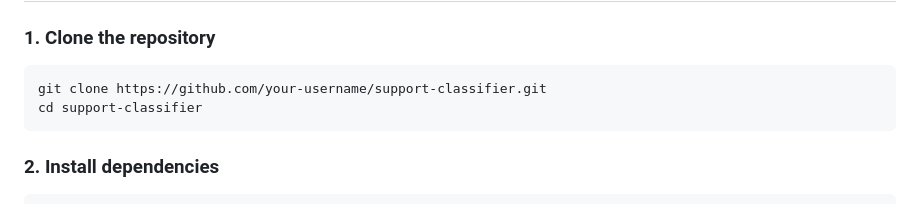
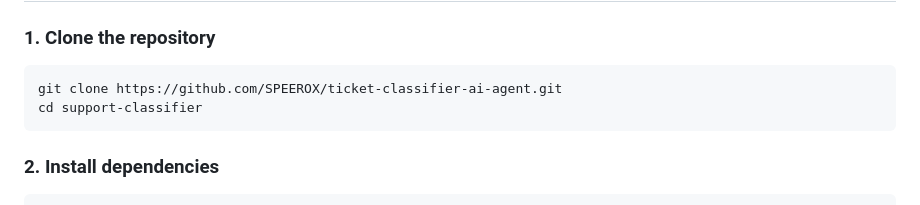
Before and after one commit to SPEEROX/ticket-classifier-ai-agent, a Markdown page: README.md, the part around the change. GitHub-like rendering.

Commit message:
Update repository clone URL in README

````diff
--- a/README.md
+++ b/README.md
@@ -66,7 +66,7 @@ ticket-classifier-ai-agent/
 
 ### 1. Clone the repository
 ```bash
-git clone https://github.com/your-username/support-classifier.git
+git clone https://github.com/SPEEROX/ticket-classifier-ai-agent.git
 cd support-classifier
 ```
 
````
